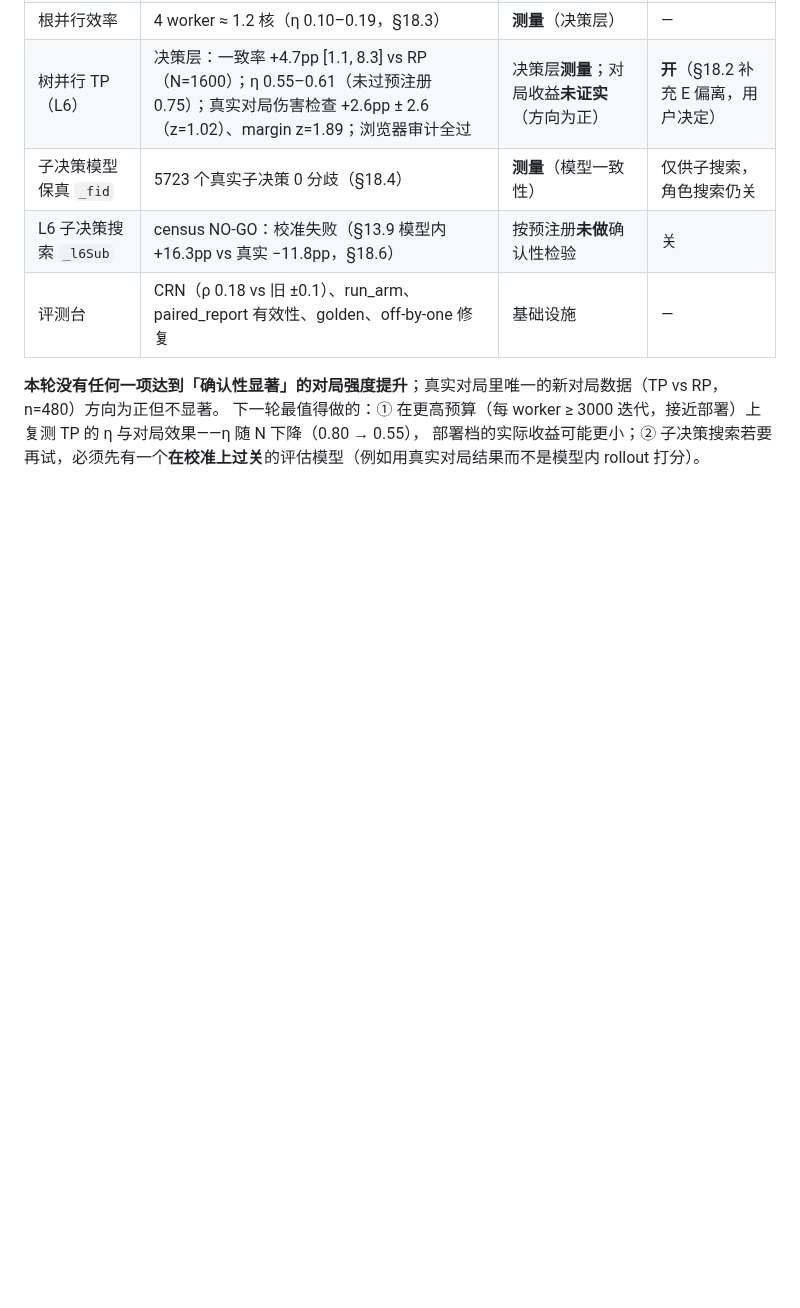
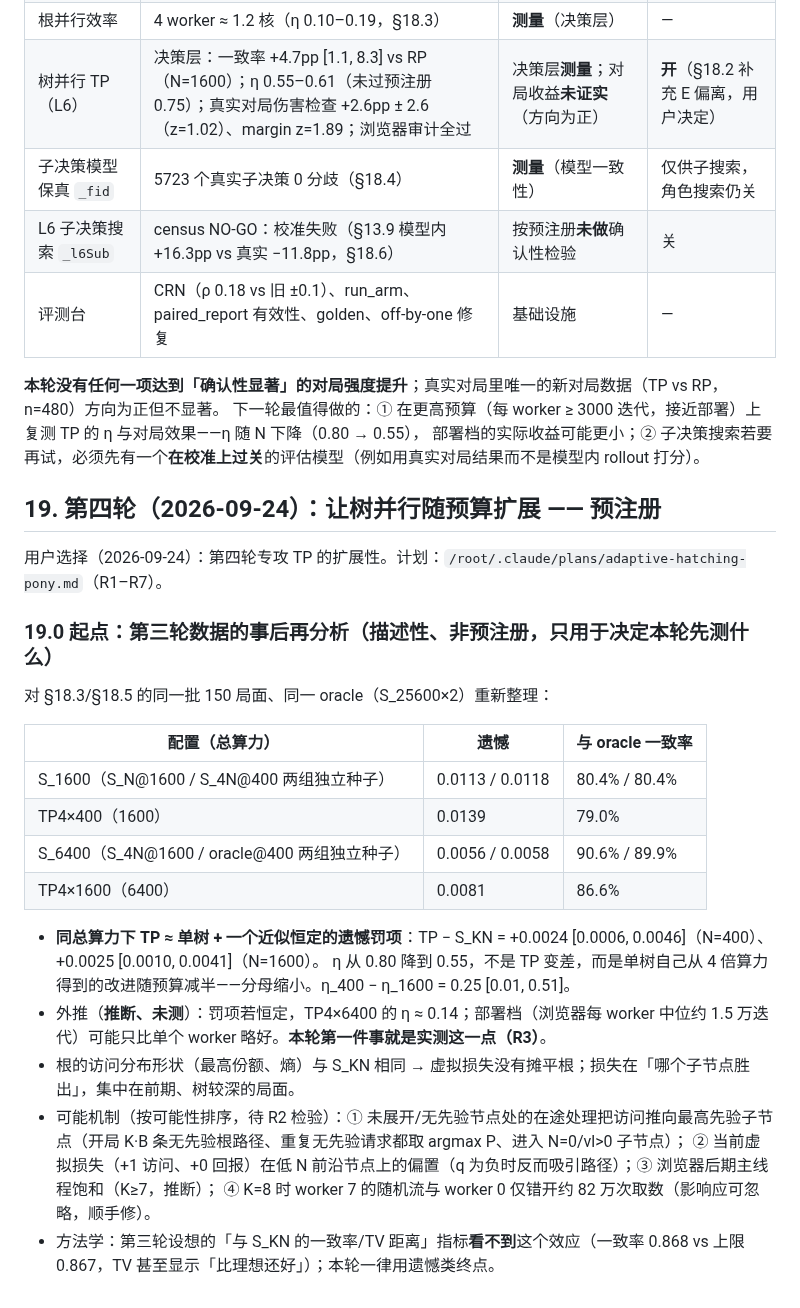
Before and after one commit to Ethan9123/puerto-rico-web, a Markdown page: AI_STRENGTH.md, the part around the change. GitHub-like rendering; blank space fills up the shorter version.

Commit message:
AI_STRENGTH §19.0：第四轮起点——TP 同算力下≈单树+恒定遗憾罚项（事后再分析，描述性）
TP − S_KN = +0.0024 [0.0006, 0.0046]（N=400）/ +0.0025 [0.0010, 0.0041]（N=1600）；η 下降来自单树自身增益随预算减半。
外推部署档 TP 可能只比单 worker 略好（推断）→ 第四轮先实测（R3）。一致率/TV 指标看不到该效应，本轮改用遗憾类终点。

Co-Authored-By: Claude Opus 5.5 <noreply@anthropic.com>
Claude-Session: https://claude.ai/code/session_01TQ2tyS8NLinMBt3kVCcYyA

```diff
--- a/AI_STRENGTH.md
+++ b/AI_STRENGTH.md
@@ -1866,3 +1866,28 @@ L4/L5 仍是根并行。评测：`EVAL_RP_K` 下 L6 默认 TP，根并行臂须
 **本轮没有任何一项达到「确认性显著」的对局强度提升**；真实对局里唯一的新对局数据（TP vs RP，n=480）方向为正但不显著。
 下一轮最值得做的：① 在更高预算（每 worker ≥ 3000 迭代，接近部署）上复测 TP 的 η 与对局效果——η 随 N 下降（0.80 → 0.55），
 部署档的实际收益可能更小；② 子决策搜索若要再试，必须先有一个**在校准上过关**的评估模型（例如用真实对局结果而不是模型内 rollout 打分）。
+
+
+## 19. 第四轮（2026-09-24）：让树并行随预算扩展 —— **预注册**
+
+用户选择（2026-09-24）：第四轮专攻 TP 的扩展性。计划：`/root/.claude/plans/adaptive-hatching-pony.md`（R1–R7）。
+
+### 19.0 起点：第三轮数据的事后再分析（**描述性、非预注册**，只用于决定本轮先测什么）
+
+对 §18.3/§18.5 的同一批 150 局面、同一 oracle（S_25600×2）重新整理：
+
+| 配置（总算力） | 遗憾 | 与 oracle 一致率 |
+|---|---|---|
+| S_1600（S_N@1600 / S_4N@400 两组独立种子） | 0.0113 / 0.0118 | 80.4% / 80.4% |
+| TP4×400（1600） | 0.0139 | 79.0% |
+| S_6400（S_4N@1600 / oracle@400 两组独立种子） | 0.0056 / 0.0058 | 90.6% / 89.9% |
+| TP4×1600（6400） | 0.0081 | 86.6% |
+
+- **同总算力下 TP ≈ 单树 + 一个近似恒定的遗憾罚项**：TP − S_KN = +0.0024 [0.0006, 0.0046]（N=400）、+0.0025 [0.0010, 0.0041]（N=1600）。
+  η 从 0.80 降到 0.55，不是 TP 变差，而是单树自己从 4 倍算力得到的改进随预算减半——分母缩小。η_400 − η_1600 = 0.25 [0.01, 0.51]。
+- 外推（**推断、未测**）：罚项若恒定，TP4×6400 的 η ≈ 0.14；部署档（浏览器每 worker 中位约 1.5 万迭代）可能只比单个 worker 略好。**本轮第一件事就是实测这一点（R3）**。
+- 根的访问分布形状（最高份额、熵）与 S_KN 相同 → 虚拟损失没有摊平根；损失在「哪个子节点胜出」，集中在前期、树较深的局面。
+- 可能机制（按可能性排序，待 R2 检验）：① 未展开/无先验节点处的在途处理把访问推向最高先验子节点（开局 K·B 条无先验根路径、重复无先验请求都取 argmax P、进入 N=0/vl>0 子节点）；
+  ② 当前虚拟损失（+1 访问、+0 回报）在低 N 前沿节点上的偏置（q 为负时反而吸引路径）；③ 浏览器后期主线程饱和（K≥7，推断）；
+  ④ K=8 时 worker 7 的随机流与 worker 0 仅错开约 82 万次取数（影响应可忽略，顺手修）。
+- 方法学：第三轮设想的「与 S_KN 的一致率/TV 距离」指标**看不到**这个效应（一致率 0.868 vs 上限 0.867，TV 甚至显示「比理想还好」）；本轮一律用遗憾类终点。
```
